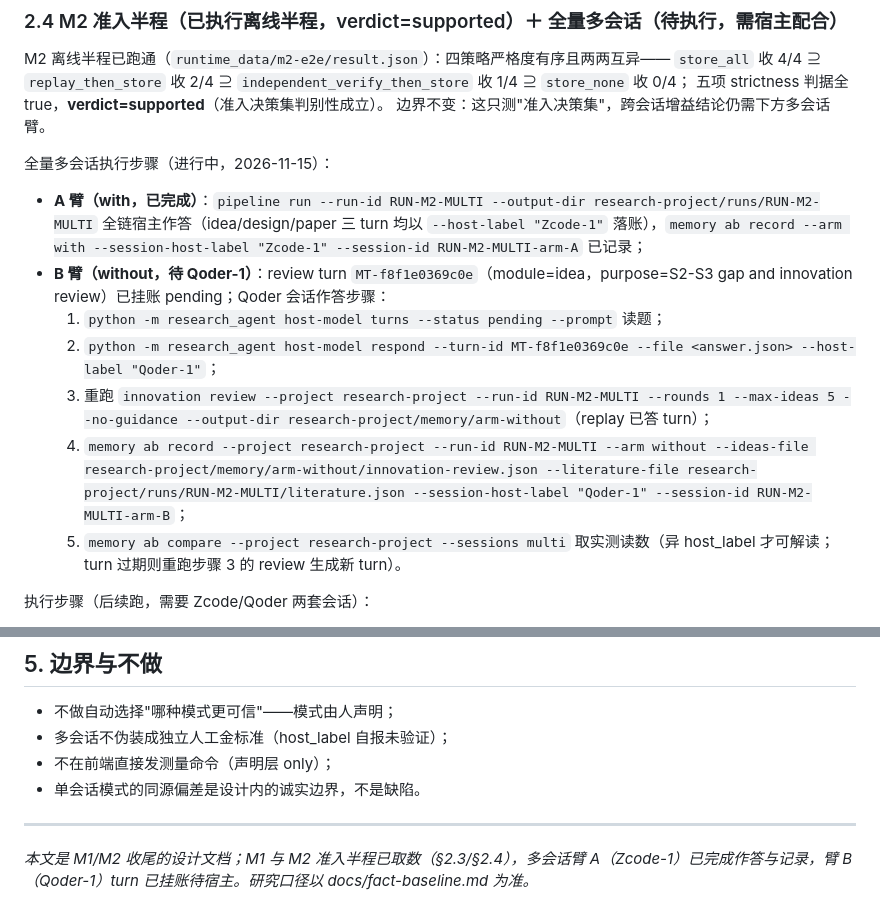
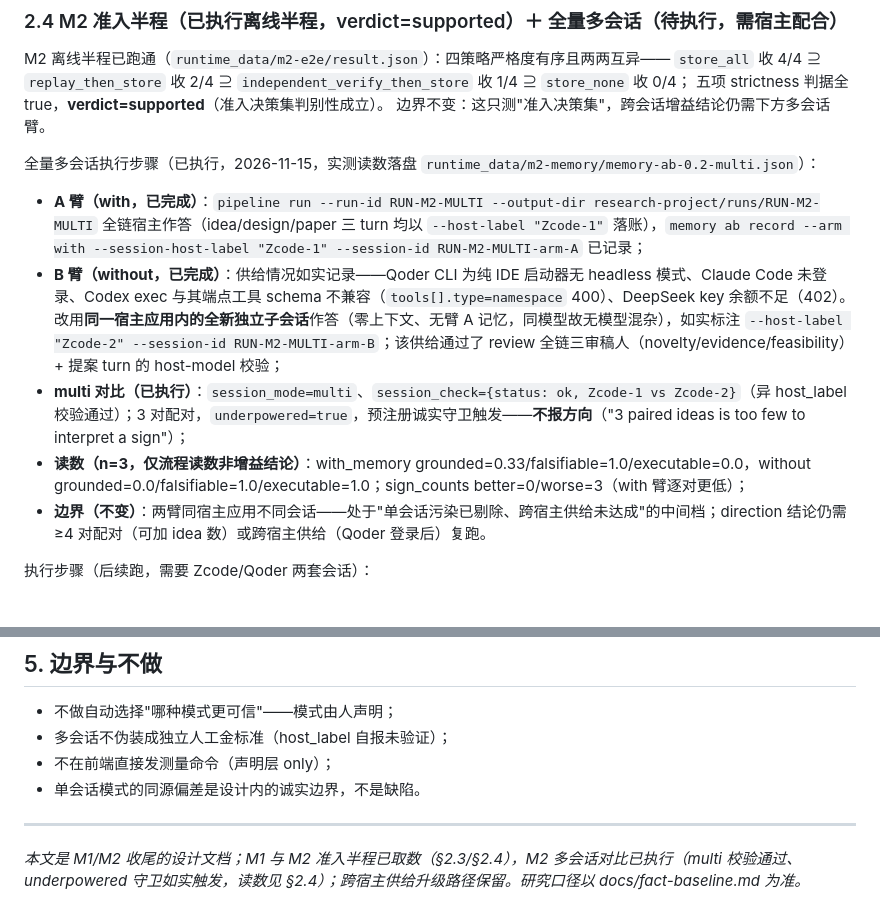
Before and after one commit to Yangxc0414/research-agent, a Markdown page: design/73-M1M2收尾设计-单会话与多会话可选的反馈测量.md, 2 parts joined by grey strips. GitHub-like rendering.

Commit message:
docs(73)+data: M2 多会话对比已执行——session_check ok（Zcode-1 vs Zcode-2 独立子会话），underpowered 守卫如实触发不报方向（n=3），读数与供给边界落档

```diff
--- a/design/73-M1M2收尾设计-单会话与多会话可选的反馈测量.md
+++ b/design/73-M1M2收尾设计-单会话与多会话可选的反馈测量.md
@@ -48,15 +48,13 @@ M2 离线半程已跑通（`runtime_data/m2-e2e/result.json`）：四策略严
 五项 strictness 判据全 true，**verdict=supported**（准入决策集判别性成立）。
 边界不变：这只测"准入决策集"，跨会话增益结论仍需下方多会话臂。
 
-全量多会话执行步骤（进行中，2026-11-15）：
+全量多会话执行步骤（已执行，2026-11-15，实测读数落盘 `runtime_data/m2-memory/memory-ab-0.2-multi.json`）：
 
 - **A 臂（with，已完成）**：`pipeline run --run-id RUN-M2-MULTI --output-dir research-project/runs/RUN-M2-MULTI` 全链宿主作答（idea/design/paper 三 turn 均以 `--host-label "Zcode-1"` 落账），`memory ab record --arm with --session-host-label "Zcode-1" --session-id RUN-M2-MULTI-arm-A` 已记录；
-- **B 臂（without，待 Qoder-1）**：review turn `MT-f8f1e0369c0e`（module=idea，purpose=S2-S3 gap and innovation review）已挂账 pending；Qoder 会话作答步骤：
-  1. `python -m research_agent host-model turns --status pending --prompt` 读题；
-  2. `python -m research_agent host-model respond --turn-id MT-f8f1e0369c0e --file <answer.json> --host-label "Qoder-1"`；
-  3. 重跑 `innovation review --project research-project --run-id RUN-M2-MULTI --rounds 1 --max-ideas 5 --no-guidance --output-dir research-project/memory/arm-without`（replay 已答 turn）；
-  4. `memory ab record --project research-project --run-id RUN-M2-MULTI --arm without --ideas-file research-project/memory/arm-without/innovation-review.json --literature-file research-project/runs/RUN-M2-MULTI/literature.json --session-host-label "Qoder-1" --session-id RUN-M2-MULTI-arm-B`；
-  5. `memory ab compare --project research-project --sessions multi` 取实测读数（异 host_label 才可解读；turn 过期则重跑步骤 3 的 review 生成新 turn）。
+- **B 臂（without，已完成）**：供给情况如实记录——Qoder CLI 为纯 IDE 启动器无 headless 模式、Claude Code 未登录、Codex exec 与其端点工具 schema 不兼容（`tools[].type=namespace` 400）、DeepSeek key 余额不足（402）。改用**同一宿主应用内的全新独立子会话**作答（零上下文、无臂 A 记忆，同模型故无模型混杂），如实标注 `--host-label "Zcode-2" --session-id RUN-M2-MULTI-arm-B`；该供给通过了 review 全链三审稿人（novelty/evidence/feasibility）+ 提案 turn 的 host-model 校验；
+- **multi 对比（已执行）**：`session_mode=multi`、`session_check={status: ok, Zcode-1 vs Zcode-2}`（异 host_label 校验通过）；3 对配对，`underpowered=true`，预注册诚实守卫触发——**不报方向**（"3 paired ideas is too few to interpret a sign"）；
+- **读数（n=3，仅流程读数非增益结论）**：with_memory grounded=0.33/falsifiable=1.0/executable=0.0，without grounded=0.0/falsifiable=1.0/executable=1.0；sign_counts better=0/worse=3（with 臂逐对更低）；
+- **边界（不变）**：两臂同宿主应用不同会话——处于"单会话污染已剔除、跨宿主供给未达成"的中间档；direction 结论仍需 ≥4 对配对（可加 idea 数）或跨宿主供给（Qoder 登录后）复跑。
 
 执行步骤（后续跑，需要 Zcode/Qoder 两套会话）：
 1. `memory ab plan` 生成两臂计划（现有）；
@@ -86,4 +84,4 @@ M2 离线半程已跑通（`runtime_data/m2-e2e/result.json`）：四策略严
 
 ---
 
-*本文是 M1/M2 收尾的设计文档；M1 与 M2 准入半程已取数（§2.3/§2.4），多会话臂 A（Zcode-1）已完成作答与记录，臂 B（Qoder-1）turn 已挂账待宿主。研究口径以 docs/fact-baseline.md 为准。*
+*本文是 M1/M2 收尾的设计文档；M1 与 M2 准入半程已取数（§2.3/§2.4），M2 多会话对比已执行（multi 校验通过、underpowered 守卫如实触发，读数见 §2.4）；跨宿主供给升级路径保留。研究口径以 docs/fact-baseline.md 为准。*
```
